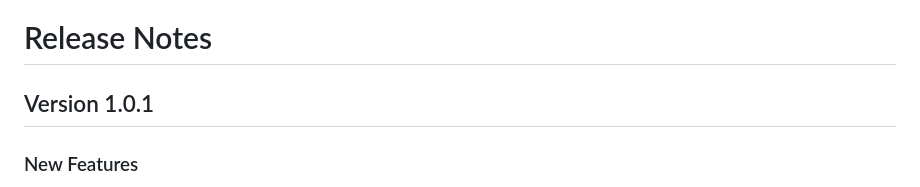
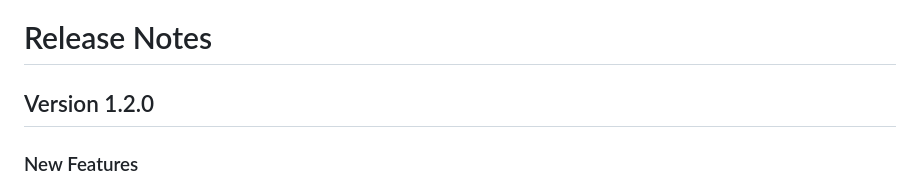
Before and after one commit to Soist/JID-3136-KLG, a Markdown page: README.md, the part around the change. GitHub-like rendering.

```diff
--- a/README.md
+++ b/README.md
@@ -3,7 +3,7 @@ A react app created to gamify the learning of KOR 1001 at Georgia Tech. The app
 
 # Release Notes
 
-## Version 1.0.1
+## Version 1.2.0
 
 ### New Features
 * Basic Layout and design of Chatbox has been coded. ChatGPT api to bring functionality will be implemented in later sprints
```
